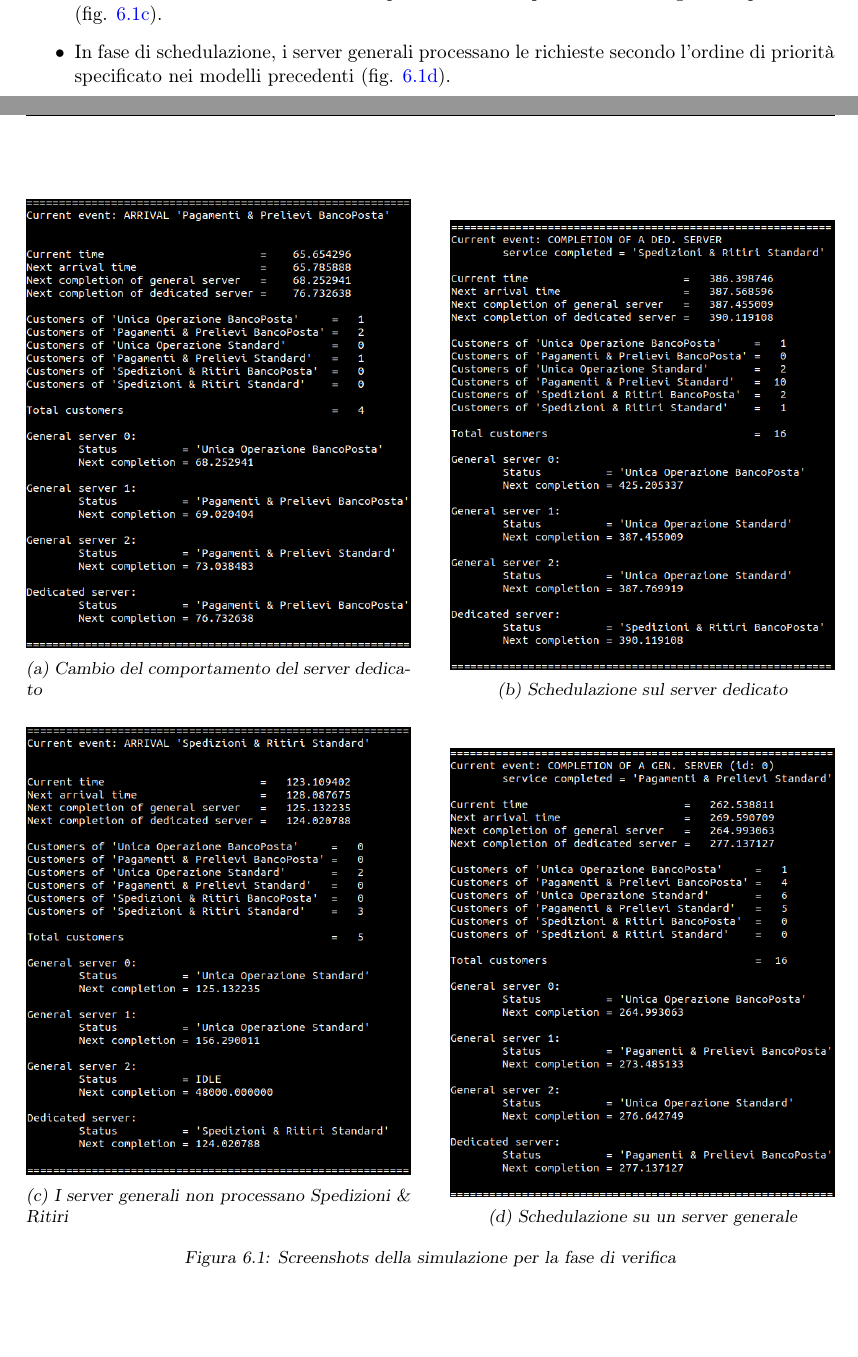
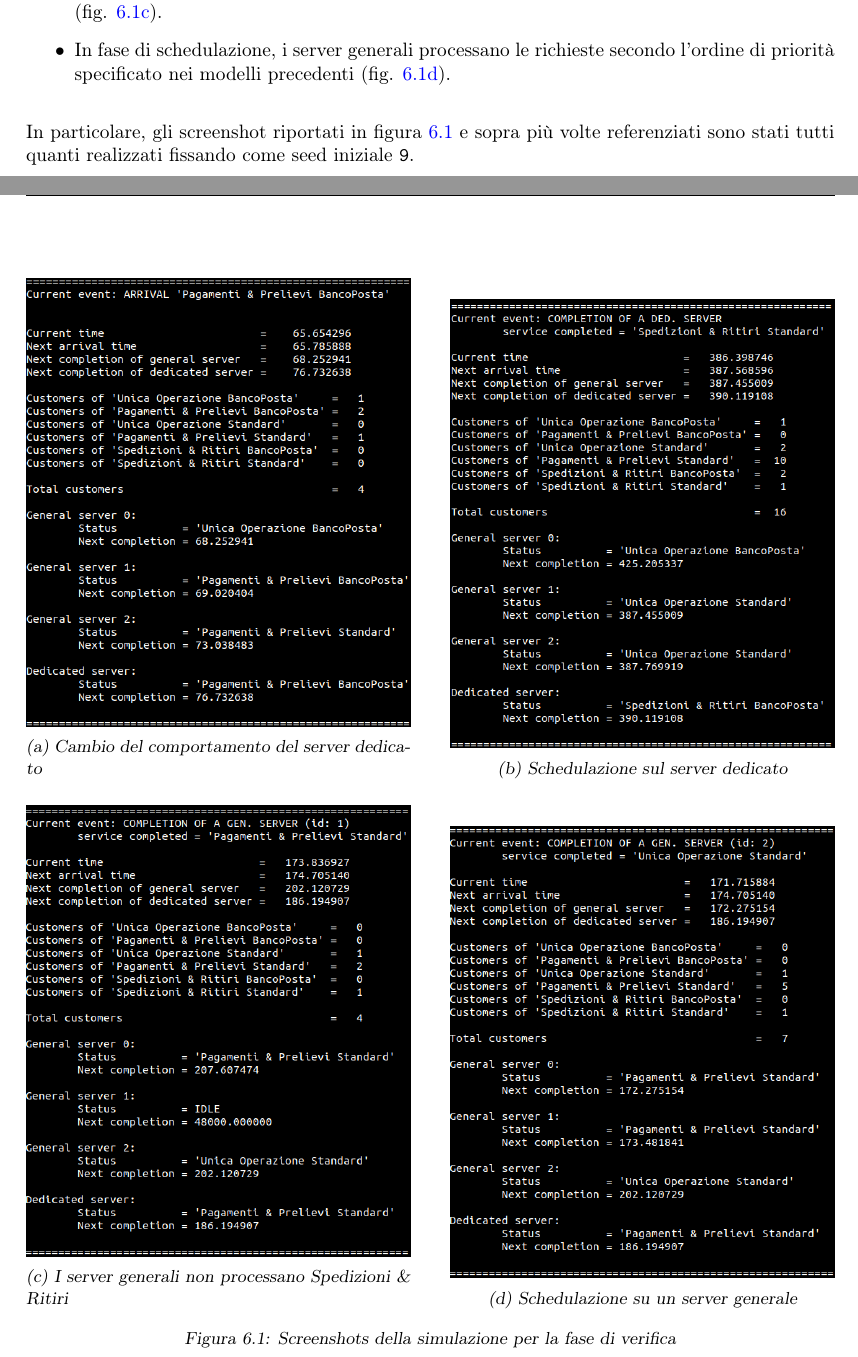
Before and after one commit to tibwere/pmcsn-project, a LaTeX document (doc/report.tex, which reads doc/chapters/06-verifica.tex): two parts of pages 20 and 21 of 51, joined at a grey line, cut so that both start at the same text, the shorter picture padded with empty space. Compiled offline with pdfLaTeX.

Commit message:
Aggiornata la verifica del caso originale

```diff
--- a/doc/chapters/06-verifica.tex
+++ b/doc/chapters/06-verifica.tex
@@ -5,14 +5,14 @@
 \centering
 \begin{subfigure}[b]{0.475\textwidth}
 \centering
-\includegraphics[width=\textwidth]{screenshots/ded_server_changes_behaviour}
+\includegraphics[width=\textwidth]{screenshots/original/ded_server_changes_behaviour}
 \caption{Cambio del comportamento del server dedicato}
 \label{fig:verifica-1a}
 \end{subfigure}
 \hfill
 \begin{subfigure}[b]{0.475\textwidth}
 \centering
-\includegraphics[width=\textwidth]{screenshots/ded_server_priority_sched}
+\includegraphics[width=\textwidth]{screenshots/original/ded_server_priority_sched}
 \caption{Schedulazione sul server dedicato}
 \label{fig:verifica-1b}
 \end{subfigure}
@@ -22,14 +22,14 @@
 
 \begin{subfigure}[b]{0.475\textwidth}
 \centering
-\includegraphics[width=\textwidth]{screenshots/gen_servers_no_SR}
+\includegraphics[width=\textwidth]{screenshots/original/gen_servers_no_SR}
 \caption{I server generali non processano \sr{}}
 \label{fig:verifica-1c}
 \end{subfigure}
 \hfill
 \begin{subfigure}[b]{0.475\textwidth}
 \centering
-\includegraphics[width=\textwidth]{screenshots/gen_servers_priority_sched}
+\includegraphics[width=\textwidth]{screenshots/original/gen_servers_priority_sched}
 \caption{Schedulazione su un server generale}
 \label{fig:verifica-1d}
 \end{subfigure}
@@ -45,3 +45,5 @@
 \item Un server è \texttt{IDLE} se e solo se non sono presenti richieste pendenti che è in grado di processare (fig. \ref{fig:verifica-1c}).
 \item In fase di schedulazione, i server generali processano le richieste secondo l'ordine di priorità specificato nei modelli precedenti (fig. \ref{fig:verifica-1d}).
 \end{itemize}
+
+In particolare, gli screenshot riportati in figura \ref{fig:verifica-1} e sopra più volte referenziati sono stati tutti quanti realizzati fissando come seed iniziale \texttt{9}.
```
Also changed, not shown: doc/figs/screenshots/README.txt (deleted), doc/figs/screenshots/gen_servers_no_SR.png (deleted), doc/figs/screenshots/gen_servers_priority_sched.png (deleted), doc/figs/screenshots/original/ded_server_changes_behaviour.png (renamed from doc/figs/screenshots/ded_server_changes_behaviour.png), doc/figs/screenshots/original/ded_server_priority_sched.png (renamed from doc/figs/screenshots/ded_server_priority_sched.png), doc/figs/screenshots/original/gen_servers_no_SR.png (added), doc/figs/screenshots/original/gen_servers_priority_sched.png (added).
